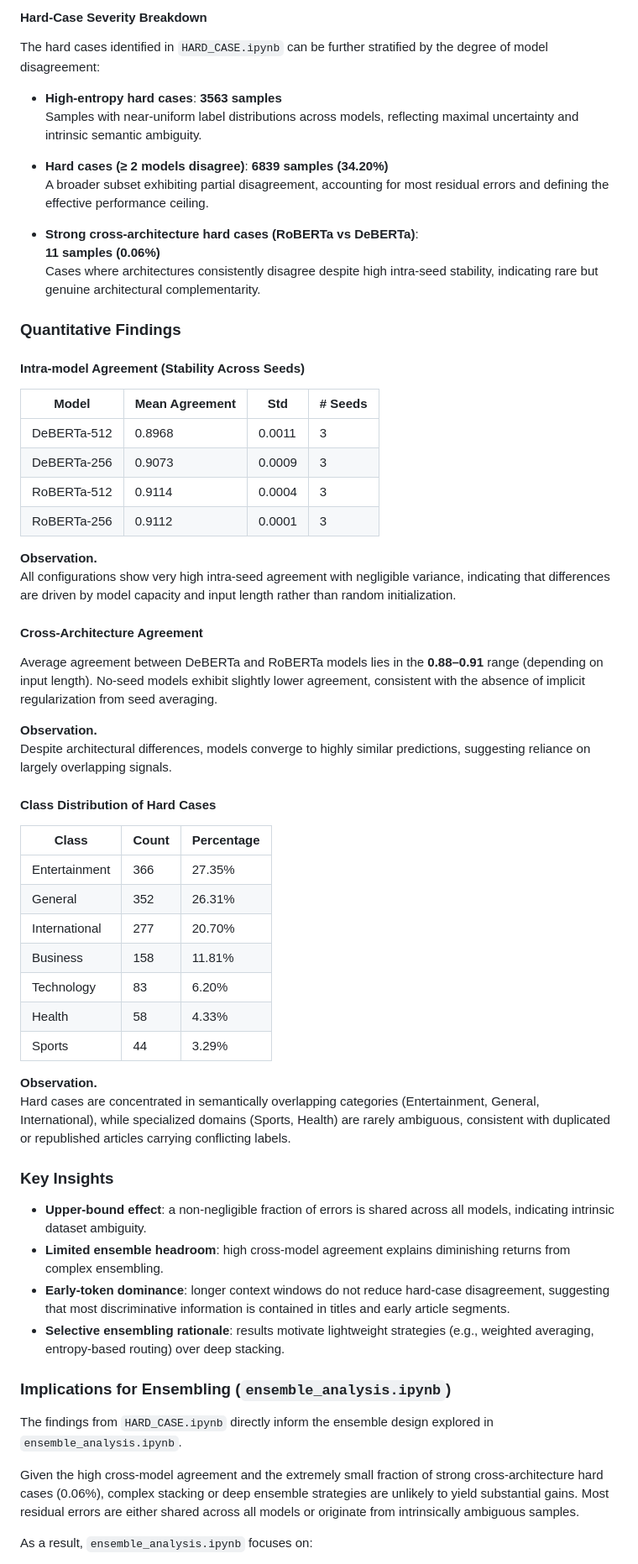
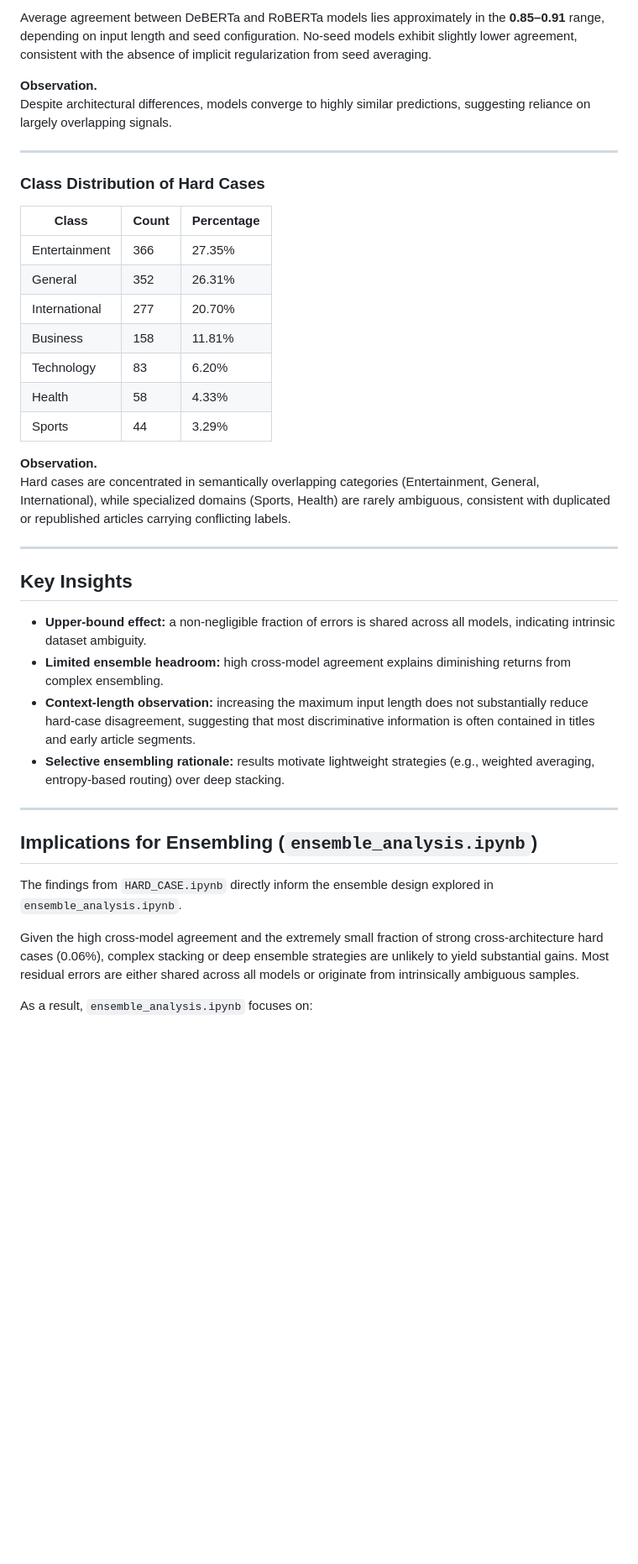
Before and after one commit to snevil/news-article-classification-robust-ensembles, a Markdown page: hybrid_seed_ensemble/README.md, the part around one of its changes. Shown at 84% size. Rendered like a GitHub page; blank space fills up the shorter version.

```diff
--- a/hybrid_seed_ensemble/README.md
+++ b/hybrid_seed_ensemble/README.md
@@ -93,85 +117,40 @@ The notebook performs:
-#### Hard-Case Severity Breakdown
-
-The hard cases identified in `HARD_CASE.ipynb` can be further stratified by the
-degree of model disagreement:
-
-- **High-entropy hard cases**: **3563 samples**
-  Samples with near-uniform label distributions across models, reflecting
-  maximal uncertainty and intrinsic semantic ambiguity.
-
-- **Hard cases (≥ 2 models disagree)**: **6839 samples (34.20%)**
-  A broader subset exhibiting partial disagreement, accounting for most
-  residual errors and defining the effective performance ceiling.
-
-- **Strong cross-architecture hard cases (RoBERTa vs DeBERTa)**:
-  **11 samples (0.06%)**
-  Cases where architectures consistently disagree despite high intra-seed
-  stability, indicating rare but genuine architectural complementarity.
-
-### Quantitative Findings
-
-#### Intra-model Agreement (Stability Across Seeds)
-
-| Model         | Mean Agreement | Std     | # Seeds |
-|---------------|----------------|---------|---------|
-| DeBERTa-512   | 0.8968         | 0.0011  | 3       |
-| DeBERTa-256   | 0.9073         | 0.0009  | 3       |
-| RoBERTa-512   | 0.9114         | 0.0004  | 3       |
-| RoBERTa-256   | 0.9112         | 0.0001  | 3       |
+Average agreement between DeBERTa and RoBERTa models lies approximately in the **0.85–0.91** range, depending on input length and seed configuration. No-seed models exhibit slightly lower agreement, consistent with the absence of implicit regularization from seed averaging.
 
 **Observation.**
-All configurations show very high intra-seed agreement with negligible variance,
-indicating that differences are driven by model capacity and input length rather
-than random initialization.
+Despite architectural differences, models converge to highly similar predictions, suggesting reliance on largely overlapping signals.
 
-#### Cross-Architecture Agreement
-Average agreement between DeBERTa and RoBERTa models lies in the **0.88–0.91**
-range (depending on input length). No-seed models exhibit slightly lower
-agreement, consistent with the absence of implicit regularization from seed
-averaging.
+---
+
+### Class Distribution of Hard Cases
+
+| Class           | Count | Percentage |
+|-----------------|-------|------------|
+| Entertainment   | 366   | 27.35% |
+| General         | 352   | 26.31% |
+| International   | 277   | 20.70% |
+| Business        | 158   | 11.81% |
+| Technology      | 83    | 6.20% |
+| Health          | 58    | 4.33% |
+| Sports          | 44    | 3.29% |
 
 **Observation.**
-Despite architectural differences, models converge to highly similar predictions,
-suggesting reliance on largely overlapping signals.
+Hard cases are concentrated in semantically overlapping categories (Entertainment, General, International), while specialized domains (Sports, Health) are rarely ambiguous, consistent with duplicated or republished articles carrying conflicting labels.
 
-#### Class Distribution of Hard Cases
+---
 
-| Class          | Count | Percentage |
-|----------------|-------|------------|
-| Entertainment  | 366   | 27.35%     |
-| General        | 352   | 26.31%     |
-| International  | 277   | 20.70%     |
-| Business       | 158   | 11.81%     |
-| Technology     | 83    | 6.20%      |
-| Health         | 58    | 4.33%      |
-| Sports         | 44    | 3.29%      |
+## Key Insights
 
-**Observation.**
-Hard cases are concentrated in semantically overlapping categories
-(Entertainment, General, International), while specialized domains
-(Sports, Health) are rarely ambiguous, consistent with duplicated or
-republished articles carrying conflicting labels.
+- **Upper-bound effect:** a non-negligible fraction of errors is shared across all models, indicating intrinsic dataset ambiguity.
+- **Limited ensemble headroom:** high cross-model agreement explains diminishing returns from complex ensembling.
+- **Context-length observation:** increasing the maximum input length does not substantially reduce hard-case disagreement, suggesting that most discriminative information is often contained in titles and early article segments.
+- **Selective ensembling rationale:** results motivate lightweight strategies (e.g., weighted averaging, entropy-based routing) over deep stacking.
 
-### Key Insights
-- **Upper-bound effect**: a non-negligible fraction of errors is shared across
-  all models, indicating intrinsic dataset ambiguity.
-- **Limited ensemble headroom**: high cross-model agreement explains diminishing
-  returns from complex ensembling.
-- **Early-token dominance**: longer context windows do not reduce hard-case
-  disagreement, suggesting that most discriminative information is contained in
-  titles and early article segments.
-- **Selective ensembling rationale**: results motivate lightweight strategies
-  (e.g., weighted averaging, entropy-based routing) over deep stacking.
+---
 
-### Implications for Ensembling (`ensemble_analysis.ipynb`)
+## Implications for Ensembling (`ensemble_analysis.ipynb`)
 
-The findings from `HARD_CASE.ipynb` directly inform the ensemble design explored
-in `ensemble_analysis.ipynb`.
+The findings from `HARD_CASE.ipynb` directly inform the ensemble design explored in `ensemble_analysis.ipynb`.
 
-Given the high cross-model agreement and the extremely small fraction of
-strong cross-architecture hard cases (0.06%), complex stacking or deep ensemble
-strategies are unlikely to yield substantial gains. Most residual errors are
-either shared across all models or originate from intrinsically ambiguous
-samples.
+Given the high cross-model agreement and the extremely small fraction of strong cross-architecture hard cases (0.06%), complex stacking or deep ensemble strategies are unlikely to yield substantial gains. Most residual errors are either shared across all models or originate from intrinsically ambiguous samples.
 
 As a result, `ensemble_analysis.ipynb` focuses on:
```
Also changed, not shown: other parts of hybrid_seed_ensemble/README.md (+103 -122 lines).
